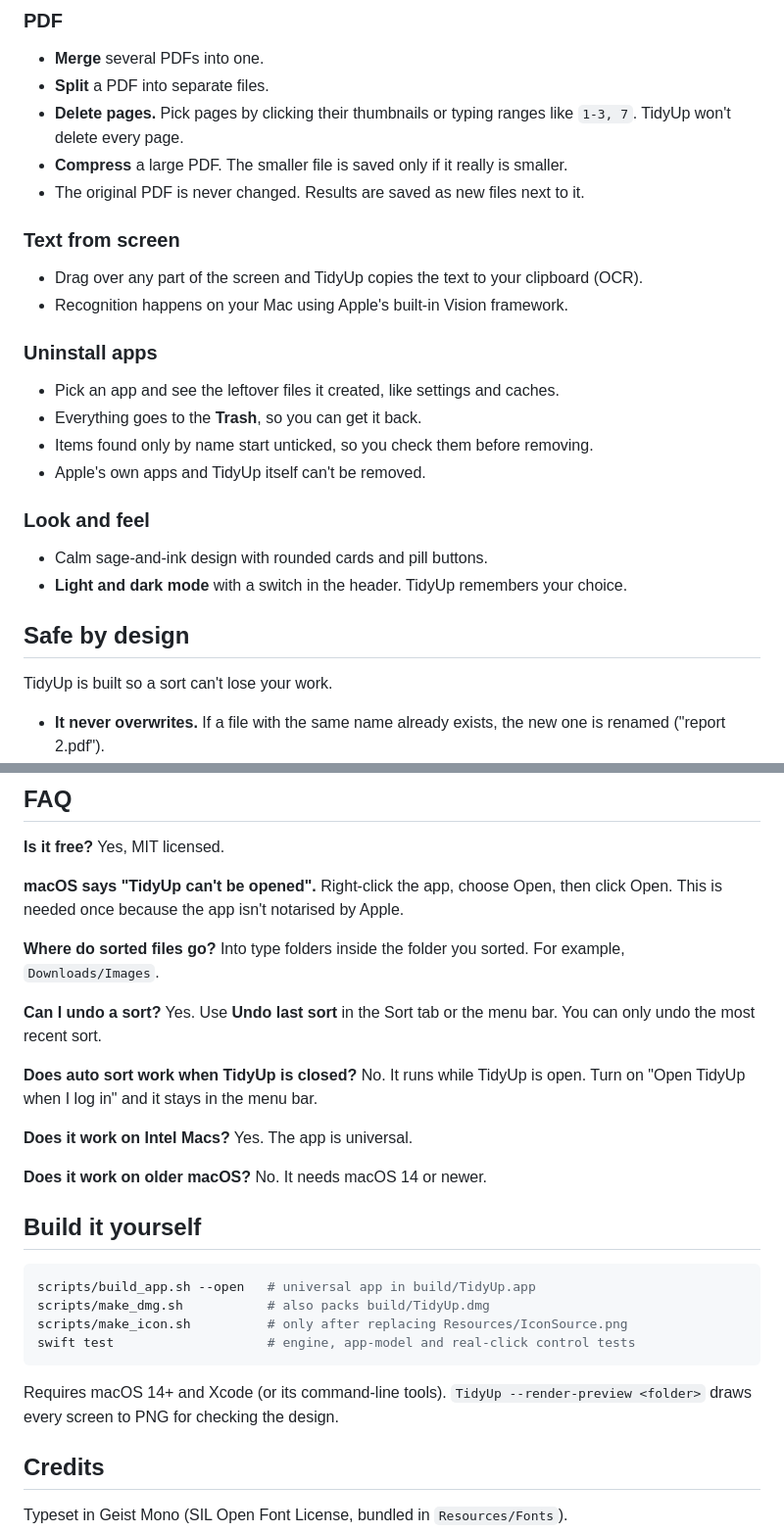
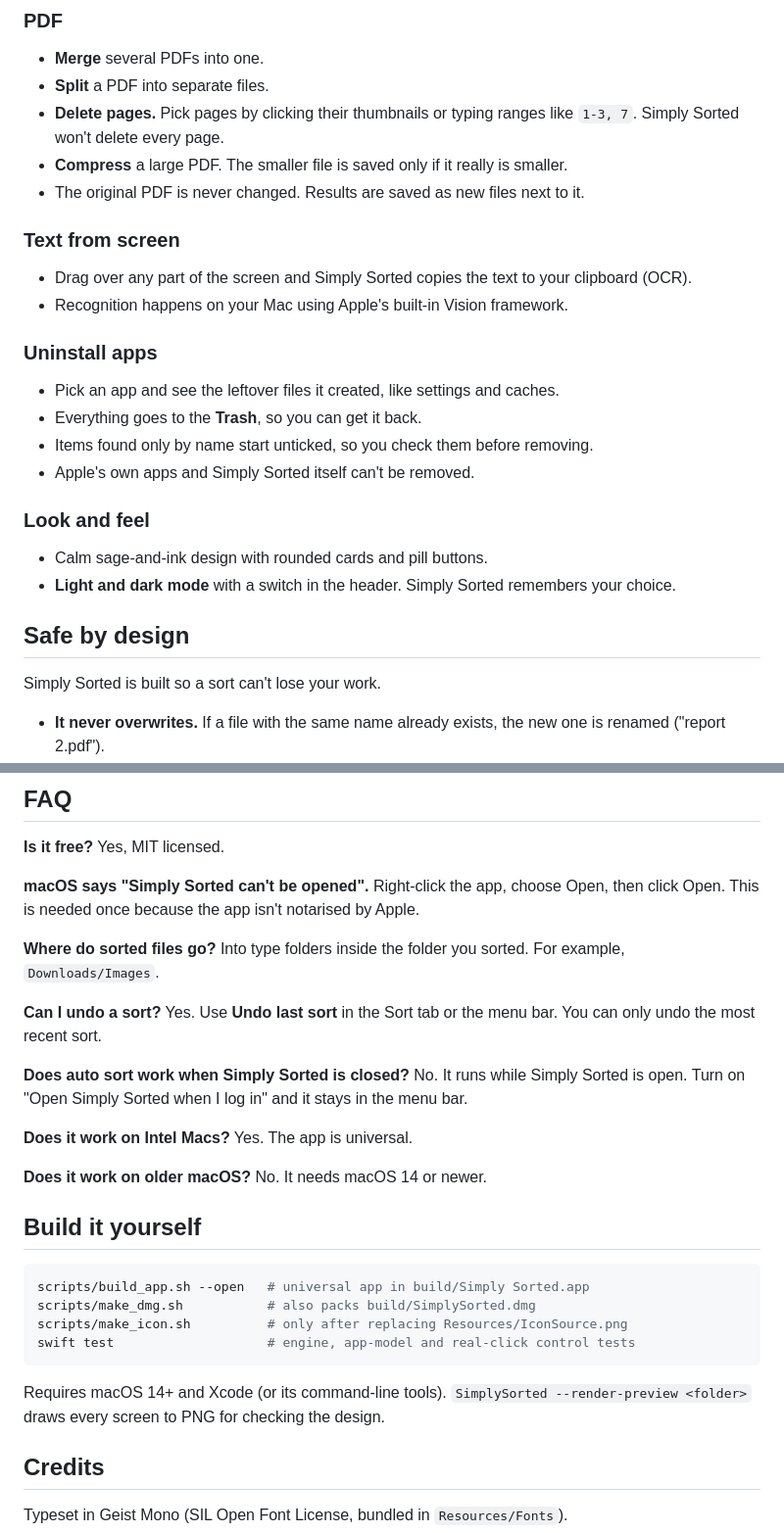
Before and after one commit to Vedant-Sakade/SimplySorted, a Markdown page: README.md, 2 parts joined by grey strips. Shown at 98% size. Rendered like a GitHub page.

````diff
--- a/README.md
+++ b/README.md
@@ -63,13 +63,13 @@ Downloads and Desktop fill up with screenshots, PDFs, installers, zips and files
 
 - **Merge** several PDFs into one.
 - **Split** a PDF into separate files.
-- **Delete pages.** Pick pages by clicking their thumbnails or typing ranges like `1-3, 7`. TidyUp won't delete every page.
+- **Delete pages.** Pick pages by clicking their thumbnails or typing ranges like `1-3, 7`. Simply Sorted won't delete every page.
 - **Compress** a large PDF. The smaller file is saved only if it really is smaller.
 - The original PDF is never changed. Results are saved as new files next to it.
 
 ### Text from screen
 
-- Drag over any part of the screen and TidyUp copies the text to your clipboard (OCR).
+- Drag over any part of the screen and Simply Sorted copies the text to your clipboard (OCR).
 - Recognition happens on your Mac using Apple's built-in Vision framework.
 
 ### Uninstall apps
@@ -77,16 +77,16 @@ Downloads and Desktop fill up with screenshots, PDFs, installers, zips and files
 - Pick an app and see the leftover files it created, like settings and caches.
 - Everything goes to the **Trash**, so you can get it back.
 - Items found only by name start unticked, so you check them before removing.
-- Apple's own apps and TidyUp itself can't be removed.
+- Apple's own apps and Simply Sorted itself can't be removed.
 
 ### Look and feel
 
 - Calm sage-and-ink design with rounded cards and pill buttons.
-- **Light and dark mode** with a switch in the header. TidyUp remembers your choice.
+- **Light and dark mode** with a switch in the header. Simply Sorted remembers your choice.
 
 ## Safe by design
 
-TidyUp is built so a sort can't lose your work.
+Simply Sorted is built so a sort can't lose your work.
 
 - **It never overwrites.** If a file with the same name already exists, the new one is renamed ("report 2.pdf").
 - **It leaves some things alone:** folders (unless you turn on grouping), hidden files, partial downloads, and files changed in the last 30 seconds.
@@ -99,13 +99,13 @@ TidyUp is built so a sort can't lose your work.
 
 **Is it free?** Yes, MIT licensed.
 
-**macOS says "TidyUp can't be opened".** Right-click the app, choose Open, then click Open. This is needed once because the app isn't notarised by Apple.
+**macOS says "Simply Sorted can't be opened".** Right-click the app, choose Open, then click Open. This is needed once because the app isn't notarised by Apple.
 
 **Where do sorted files go?** Into type folders inside the folder you sorted. For example, `Downloads/Images`.
 
 **Can I undo a sort?** Yes. Use **Undo last sort** in the Sort tab or the menu bar. You can only undo the most recent sort.
 
-**Does auto sort work when TidyUp is closed?** No. It runs while TidyUp is open. Turn on "Open TidyUp when I log in" and it stays in the menu bar.
+**Does auto sort work when Simply Sorted is closed?** No. It runs while Simply Sorted is open. Turn on "Open Simply Sorted when I log in" and it stays in the menu bar.
 
 **Does it work on Intel Macs?** Yes. The app is universal.
 
@@ -114,13 +114,13 @@ TidyUp is built so a sort can't lose your work.
 ## Build it yourself
 
 ```bash
-scripts/build_app.sh --open   # universal app in build/TidyUp.app
-scripts/make_dmg.sh           # also packs build/TidyUp.dmg
+scripts/build_app.sh --open   # universal app in build/Simply Sorted.app
+scripts/make_dmg.sh           # also packs build/SimplySorted.dmg
 scripts/make_icon.sh          # only after replacing Resources/IconSource.png
 swift test                    # engine, app-model and real-click control tests
 ```
 
-Requires macOS 14+ and Xcode (or its command-line tools). `TidyUp --render-preview <folder>` draws every screen to PNG for checking the design.
+Requires macOS 14+ and Xcode (or its command-line tools). `SimplySorted --render-preview <folder>` draws every screen to PNG for checking the design.
 
 ## Credits
 
````
Also changed, not shown: other parts of README.md (+10 -10 lines), Resources/IconSource.png, docs/screenshot.png, 14 other files.
